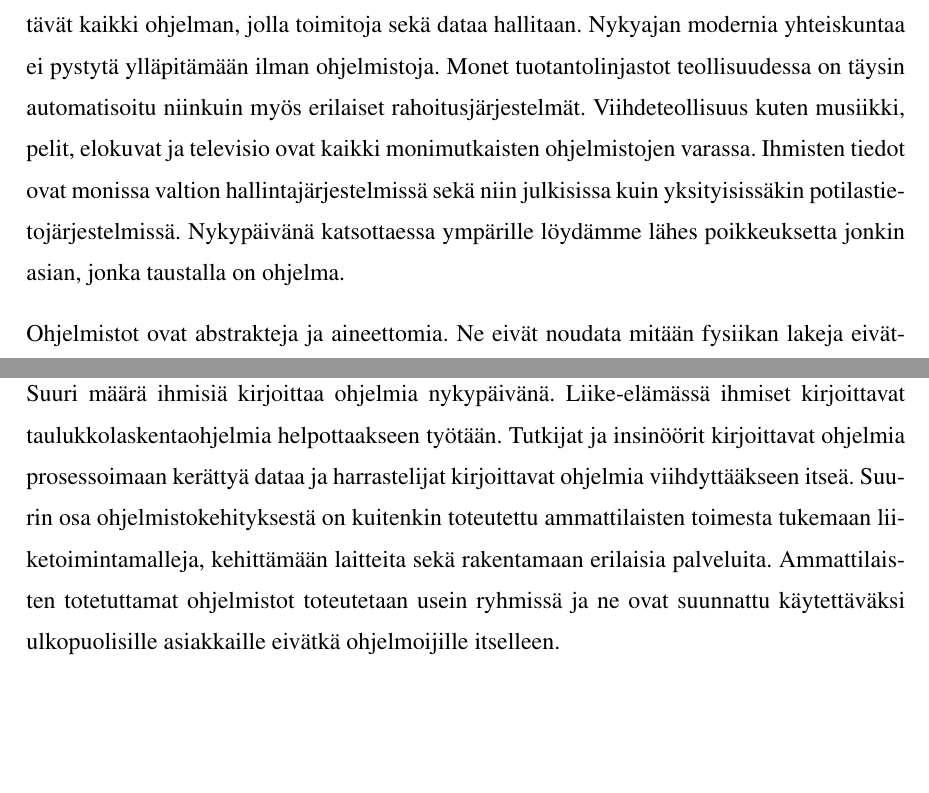
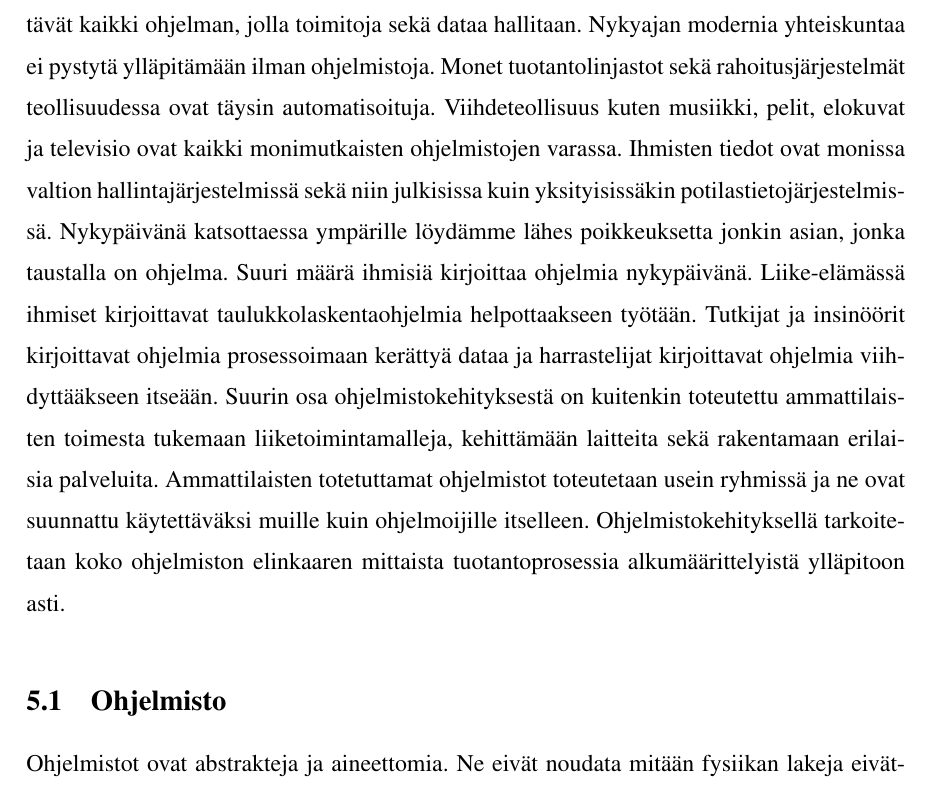
Before and after one commit to tojuhaka/master-thesis, a LaTeX thesis (thesis.tex): two parts of page 13 of 39 before the commit and part of page 13 of 39 after it, the two joined at a grey line, cut so that both start at the same text, the shorter picture padded with empty space. Compiled offline with pdfLaTeX.

Commit message:
software engineering part updated

```diff
--- a/thesis.tex
+++ b/thesis.tex
@@ -268,11 +268,18 @@ tutkimuksessa käsiteltävien sovelluskehyksien lähdemateriaaliksi
 \parencite{liza}.
 
 \chapter{Ohjelmistokehitys}
-Katsomalla ympärille nykyajan yhteiskunnassa, huomataan monien asioiden toimivan ohjelmien varassa. Puhelimet, elektroniset kellot, autot ja erilaiset yhteiskunnalliset palvelut sisältävät kaikki ohjelman, jolla toimitoja sekä dataa hallitaan. Nykyajan modernia yhteiskuntaa ei pystytä ylläpitämään ilman ohjelmistoja. Monet tuotantolinjastot teollisuudessa on täysin automatisoitu niinkuin myös erilaiset rahoitusjärjestelmät. Viihdeteollisuus kuten musiikki, pelit, elokuvat ja televisio ovat kaikki monimutkaisten ohjelmistojen varassa. Ihmisten tiedot ovat monissa valtion hallintajärjestelmissä sekä niin julkisissa kuin yksityisissäkin potilastietojärjestelmissä. Nykypäivänä katsottaessa ympärille löydämme lähes poikkeuksetta jonkin asian, jonka taustalla on ohjelma.
+Katsomalla ympärille nykyajan yhteiskunnassa, huomataan monien asioiden toimivan ohjelmien varassa. Puhelimet, elektroniset kellot, autot ja erilaiset yhteiskunnalliset palvelut sisältävät kaikki ohjelman, jolla toimitoja sekä dataa hallitaan. Nykyajan modernia yhteiskuntaa ei pystytä ylläpitämään ilman ohjelmistoja. Monet tuotantolinjastot sekä rahoitusjärjestelmät teollisuudessa ovat täysin automatisoituja. Viihdeteollisuus kuten musiikki, pelit, elokuvat ja televisio ovat kaikki monimutkaisten ohjelmistojen varassa. Ihmisten tiedot ovat monissa valtion hallintajärjestelmissä sekä niin julkisissa kuin yksityisissäkin potilastietojärjestelmissä. Nykypäivänä katsottaessa ympärille löydämme lähes poikkeuksetta jonkin asian, jonka taustalla on ohjelma. Suuri määrä ihmisiä kirjoittaa ohjelmia nykypäivänä. Liike-elämässä ihmiset kirjoittavat taulukkolaskentaohjelmia helpottaakseen työtään. Tutkijat ja insinöörit kirjoittavat ohjelmia prosessoimaan kerättyä dataa ja harrastelijat kirjoittavat ohjelmia viihdyttääkseen itseään. Suurin osa ohjelmistokehityksestä on kuitenkin toteutettu ammattilaisten toimesta tukemaan liiketoimintamalleja, kehittämään laitteita sekä rakentamaan erilaisia palveluita. Ammattilaisten totetuttamat ohjelmistot toteutetaan usein ryhmissä ja ne ovat suunnattu käytettäväksi muille kuin ohjelmoijille itselleen. Ohjelmistokehityksellä tarkoitetaan koko ohjelmiston elinkaaren mittaista tuotantoprosessia alkumäärittelyistä ylläpitoon asti.
 
-Ohjelmistot ovat abstrakteja ja aineettomia. Ne eivät noudata mitään fysiikan lakeja eivätkä ne koostu mistään materiasta tai tuotantoprosessista. Tämä tekee ohjelmistokehityksestä helppoa ja vapaata, koska sille ei ole asetettu mitään luonnollisia esteitä. Rajojen puuttuminen johtaa myös siihen, että ne voivat olla usein erittäin monimutkaisia, vaikeita ymmärtää ja kallista muuttaa. Ohjelmistojen tyypit vaihtelevat sulautetuista järjestelmistä maailmanlaajuisiin tietojärjestelmiin. Tietojärjestelmän kehittäminen organisaatiolle eroaa täysin esimerkiksi ohjainlaitteen ohjelmoinnista. Näitä kahta taas ei voi verrata esimerkiksi grafiikkapohjaiseen pelikehitykseen. Kuitenkin kaikki nämä tarvitsevat ohjelmistokehitystä \parencite{Sommenville}.
+\section{Ohjelmisto}
+Ohjelmistot ovat abstrakteja ja aineettomia. Ne eivät noudata mitään fysiikan lakeja eivätkä ne koostu mistään materiasta tai tuotantoprosessista. Tämä tekee ohjelmistokehityksestä helppoa ja vapaata, koska sille ei ole asetettu mitään luonnollisia esteitä. Rajojen puuttuminen johtaa myös siihen, että ne voivat olla usein erittäin monimutkaisia, vaikeita ymmärtää ja kallista muuttaa. Ohjelmistojen tyypit vaihtelevat sulautetuista järjestelmistä maailmanlaajuisiin tietojärjestelmiin. Tietojärjestelmän kehittäminen organisaatiolle eroaa täysin esimerkiksi ohjainlaitteen ohjelmoinnista. Näitä kahta taas ei voi verrata esimerkiksi grafiikkapohjaiseen pelikehitykseen. Kuitenkin kaikki nämä tarvitsevat ohjelmistokehitystä \parencite{Sommenville}. Ohjelmistot eivät ole pelkästään tietokoneohjelmia vaan ne koostuvat ohjelman lisäksi dokumentaatioista sekä erilaisista konfiguraatioista, joilla määritellään ohjelma toimimaan tietyllä tavalla. Dokumentaatio sisältää usein tiedon ohjelmiston rakanteesta sekä käyttäjille suunnatun ohjeen miten sovellusta hallitaan ja käytetään \parencite{Sommenville} section 1.1. Testaus ja sen automaatio on myös suuren osana ohjelmistoja nykypäivänä <lähde tähän pohjaamaan väitettä>.
 
-Suuri määrä ihmisiä kirjoittaa ohjelmia nykypäivänä. Liike-elämässä ihmiset kirjoittavat taulukkolaskentaohjelmia helpottaakseen työtään. Tutkijat ja insinöörit kirjoittavat ohjelmia prosessoimaan kerättyä dataa ja harrastelijat kirjoittavat ohjelmia viihdyttääkseen itseä. Suurin osa ohjelmistokehityksestä on kuitenkin toteutettu ammattilaisten toimesta tukemaan liiketoimintamalleja, kehittämään laitteita sekä rakentamaan erilaisia palveluita. Ammattilaisten totetuttamat ohjelmistot toteutetaan usein ryhmissä ja ne ovat suunnattu käytettäväksi ulkopuolisille asiakkaille eivätkä ohjelmoijille itselleen.
+
+Sommerville jakaa ammatilaisten kehittämät ohjlemistot kahteen tuotekategoriaan: geneeriset tuotteet ja räätälöidyt tuotteet. Geneerisillä tuotteilla
+
+
+
+
+\section{Laatu}
 
 \section{Ohjelmistojen tyypit}
 - lista tyypeist selityksineen
```
Also changed, not shown: thesis.pdf, 1 other file.
